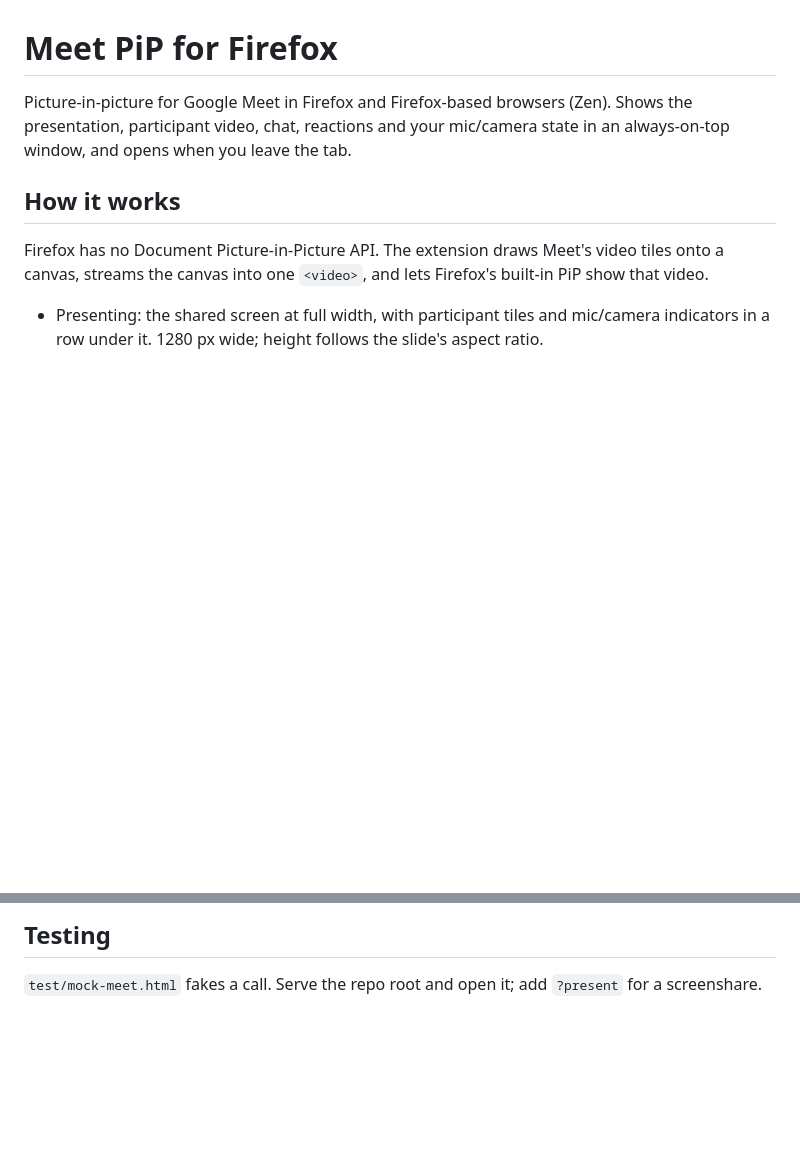
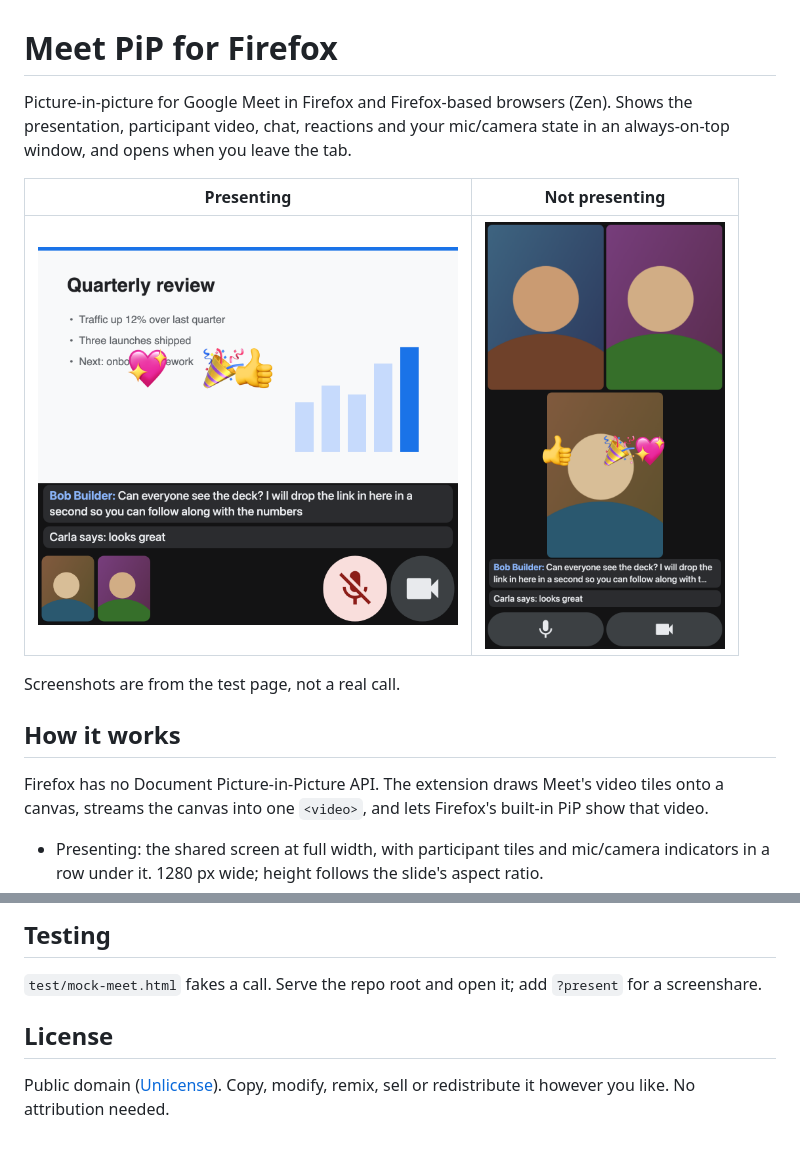
Before and after one commit to AnalogAyub/meet-pip-firefox, a Markdown page: README.md, 2 parts joined by grey strips. GitHub-like rendering; pictures changed too: screenshots/grid.png (added), screenshots/presenting.png (added); blank space fills up the shorter version.

Commit message:
Add license and screenshots

```diff
--- a/README.md
+++ b/README.md
@@ -3,6 +3,12 @@
 Picture-in-picture for Google Meet in Firefox and Firefox-based browsers (Zen).
 Shows the presentation, participant video, chat, reactions and your mic/camera
 state in an always-on-top window, and opens when you leave the tab.
+
+| Presenting | Not presenting |
+| --- | --- |
+| <img src="screenshots/presenting.png" width="420" alt="PiP while someone presents: slide on top, chat, participant tiles and mic/camera indicators underneath"> | <img src="screenshots/grid.png" width="240" alt="PiP without a presentation: participant grid, chat and mic/camera indicators"> |
+
+Screenshots are from the test page, not a real call.
 
 ## How it works
 
@@ -64,3 +70,8 @@ Extension options are in the `CONFIG` object at the top of `content.js`.
 
 `test/mock-meet.html` fakes a call. Serve the repo root and open it; add
 `?present` for a screenshare.
+
+## License
+
+Public domain ([Unlicense](LICENSE)). Copy, modify, remix, sell or
+redistribute it however you like. No attribution needed.
```
Also changed, not shown: 2 other files.
